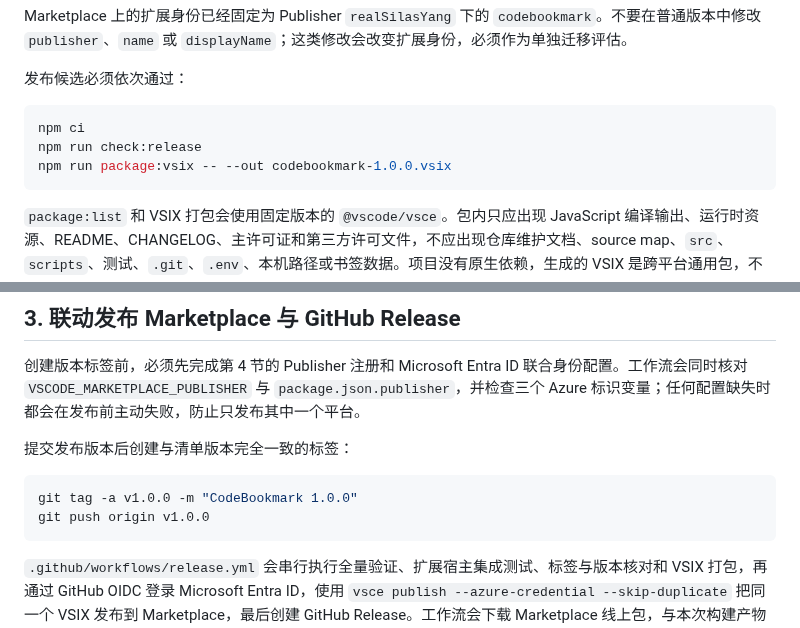
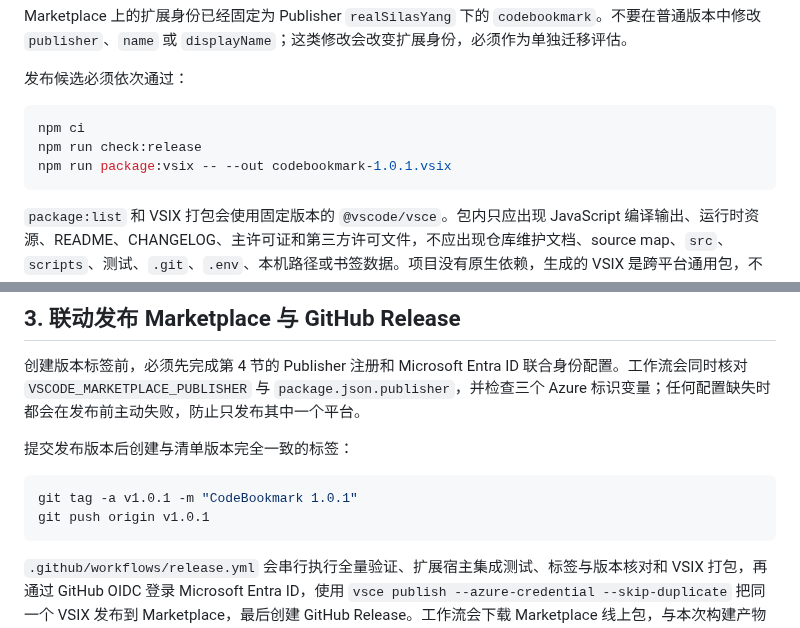
Before and after one commit to realSilasYang/CodeBookmark, a Markdown page: docs/RELEASING.md, 2 parts joined by grey strips. Drawn GitHub-style.

````diff
--- a/docs/RELEASING.md
+++ b/docs/RELEASING.md
@@ -38,7 +38,7 @@ Marketplace 上的扩展身份已经固定为 Publisher `realSilasYang` 下的 `
 ```bash
 npm ci
 npm run check:release
-npm run package:vsix -- --out codebookmark-1.0.0.vsix
+npm run package:vsix -- --out codebookmark-1.0.1.vsix
 ```
 
 `package:list` 和 VSIX 打包会使用固定版本的 `@vscode/vsce`。包内只应出现 JavaScript 编译输出、运行时资源、README、CHANGELOG、主许可证和第三方许可文件，不应出现仓库维护文档、source map、`src`、`scripts`、测试、`.git`、`.env`、本机路径或书签数据。项目没有原生依赖，生成的 VSIX 是跨平台通用包，不需要 `--target`。
@@ -50,8 +50,8 @@ npm run package:vsix -- --out codebookmark-1.0.0.vsix
 提交发布版本后创建与清单版本完全一致的标签：
 
 ```bash
-git tag -a v1.0.0 -m "CodeBookmark 1.0.0"
-git push origin v1.0.0
+git tag -a v1.0.1 -m "CodeBookmark 1.0.1"
+git push origin v1.0.1
 ```
 
 `.github/workflows/release.yml` 会串行执行全量验证、扩展宿主集成测试、标签与版本核对和 VSIX 打包，再通过 GitHub OIDC 登录 Microsoft Entra ID，使用 `vsce publish --azure-credential --skip-duplicate` 把同一个 VSIX 发布到 Marketplace，最后创建 GitHub Release。工作流会下载 Marketplace 线上包，与本次构建产物进行 SHA-256 比对，只有逐字节一致才继续。GitHub Release 已存在时会补齐或替换同名 VSIX，因此失败后可以安全重跑；全局 `release` 并发组会阻止多个版本同时发布。不要在失败的工作流上手工补发未经验证的包。
````
Also changed, not shown: CHANGELOG.md (+13 -0 lines), README.md (+9 -1 lines), docs/images/codebookmark-overview.png (added), 3 other files.
